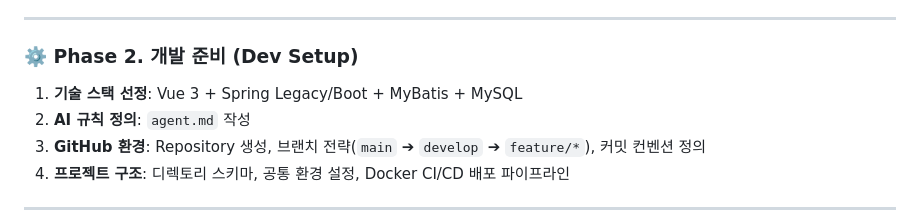
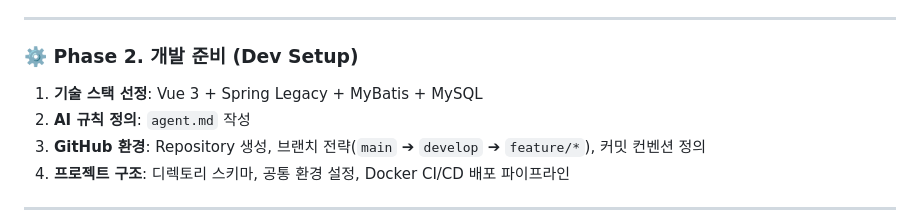
Before and after one commit to kb-7-29-1/kb, a Markdown page: .agents/wbs_reference.md, the part around the change. Rendered like a GitHub page.

```diff
--- a/.agents/wbs_reference.md
+++ b/.agents/wbs_reference.md
@@ -40,7 +40,7 @@
 ---
 
 ### ⚙️ Phase 2. 개발 준비 (Dev Setup)
-1. **기술 스택 선정**: Vue 3 + Spring Legacy/Boot + MyBatis + MySQL
+1. **기술 스택 선정**: Vue 3 + Spring Legacy + MyBatis + MySQL
 2. **AI 규칙 정의**: `agent.md` 작성
 3. **GitHub 환경**: Repository 생성, 브랜치 전략(`main` ➔ `develop` ➔ `feature/*`), 커밋 컨벤션 정의
 4. **프로젝트 구조**: 디렉토리 스키마, 공통 환경 설정, Docker CI/CD 배포 파이프라인
```
Also changed, not shown: .agents/notion_summary_reference.md (+1 -1 lines), .agents/scaffolding_guide.md (+2 -2 lines).
